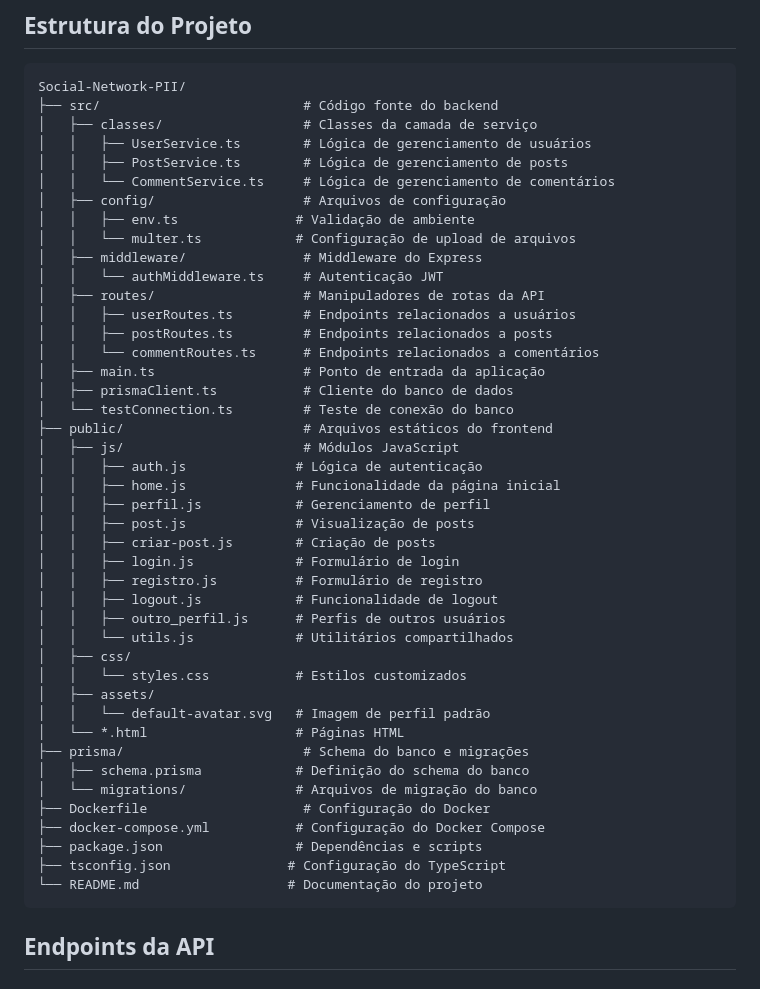
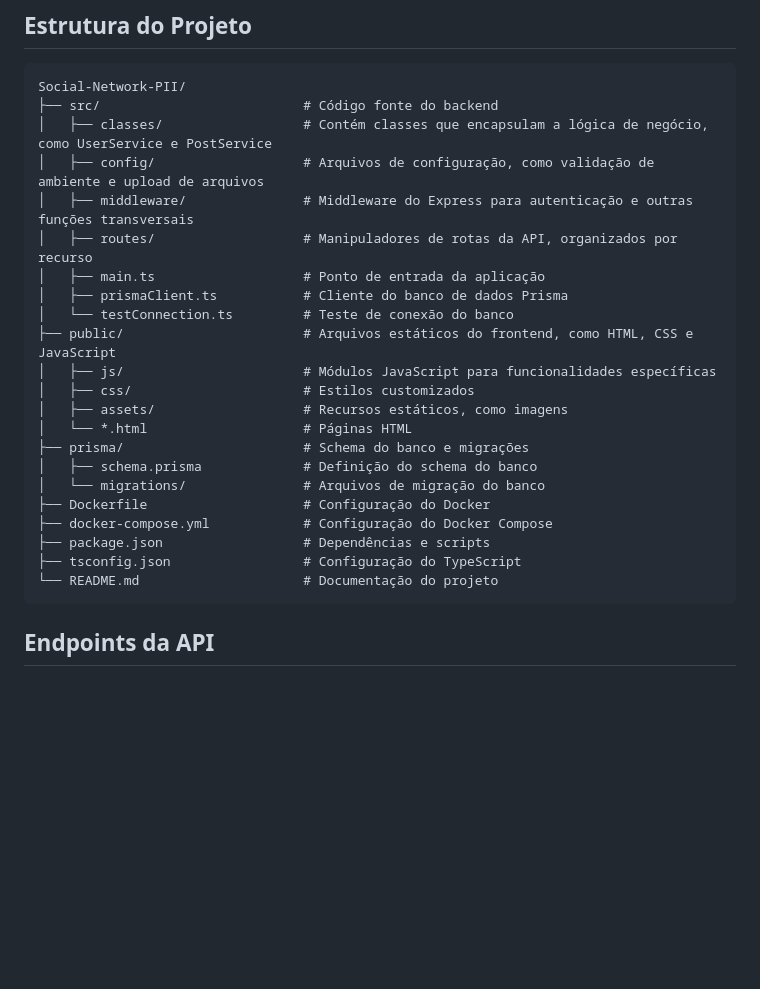
Before and after one commit to thalyssonDEV/Blog-PII, a Markdown page: README.md, the part around one of its changes. Drawn GitHub-style; blank space fills up the shorter version.

Commit message:
minor changes readme

````diff
--- a/README.md
+++ b/README.md
@@ -159,47 +159,26 @@ npm run test:db
 ```
 Social-Network-PII/
 ├── src/                          # Código fonte do backend
-│   ├── classes/                  # Classes da camada de serviço
-│   │   ├── UserService.ts        # Lógica de gerenciamento de usuários
-│   │   ├── PostService.ts        # Lógica de gerenciamento de posts
-│   │   └── CommentService.ts     # Lógica de gerenciamento de comentários
-│   ├── config/                   # Arquivos de configuração
-│   │   ├── env.ts               # Validação de ambiente
-│   │   └── multer.ts            # Configuração de upload de arquivos
-│   ├── middleware/               # Middleware do Express
-│   │   └── authMiddleware.ts     # Autenticação JWT
-│   ├── routes/                   # Manipuladores de rotas da API
-│   │   ├── userRoutes.ts         # Endpoints relacionados a usuários
-│   │   ├── postRoutes.ts         # Endpoints relacionados a posts
-│   │   └── commentRoutes.ts      # Endpoints relacionados a comentários
+│   ├── classes/                  # Contém classes que encapsulam a lógica de negócio, como UserService e PostService
+│   ├── config/                   # Arquivos de configuração, como validação de ambiente e upload de arquivos
+│   ├── middleware/               # Middleware do Express para autenticação e outras funções transversais
+│   ├── routes/                   # Manipuladores de rotas da API, organizados por recurso
 │   ├── main.ts                   # Ponto de entrada da aplicação
-│   ├── prismaClient.ts           # Cliente do banco de dados
+│   ├── prismaClient.ts           # Cliente do banco de dados Prisma
 │   └── testConnection.ts         # Teste de conexão do banco
-├── public/                       # Arquivos estáticos do frontend
-│   ├── js/                       # Módulos JavaScript
-│   │   ├── auth.js              # Lógica de autenticação
-│   │   ├── home.js              # Funcionalidade da página inicial
-│   │   ├── perfil.js            # Gerenciamento de perfil
-│   │   ├── post.js              # Visualização de posts
-│   │   ├── criar-post.js        # Criação de posts
-│   │   ├── login.js             # Formulário de login
-│   │   ├── registro.js          # Formulário de registro
-│   │   ├── logout.js            # Funcionalidade de logout
-│   │   ├── outro_perfil.js      # Perfis de outros usuários
-│   │   └── utils.js             # Utilitários compartilhados
-│   ├── css/
-│   │   └── styles.css           # Estilos customizados
-│   ├── assets/
-│   │   └── default-avatar.svg   # Imagem de perfil padrão
-│   └── *.html                   # Páginas HTML
+├── public/                       # Arquivos estáticos do frontend, como HTML, CSS e JavaScript
+│   ├── js/                       # Módulos JavaScript para funcionalidades específicas
+│   ├── css/                      # Estilos customizados
+│   ├── assets/                   # Recursos estáticos, como imagens
+│   └── *.html                    # Páginas HTML
 ├── prisma/                       # Schema do banco e migrações
-│   ├── schema.prisma            # Definição do schema do banco
-│   └── migrations/              # Arquivos de migração do banco
+│   ├── schema.prisma             # Definição do schema do banco
+│   └── migrations/               # Arquivos de migração do banco
 ├── Dockerfile                    # Configuração do Docker
-├── docker-compose.yml           # Configuração do Docker Compose
-├── package.json                 # Dependências e scripts
-├── tsconfig.json               # Configuração do TypeScript
-└── README.md                   # Documentação do projeto
+├── docker-compose.yml            # Configuração do Docker Compose
+├── package.json                  # Dependências e scripts
+├── tsconfig.json                 # Configuração do TypeScript
+└── README.md                     # Documentação do projeto
 ```
 
 ## Endpoints da API
````
Also changed, not shown: other parts of README.md (+0 -40 lines).
